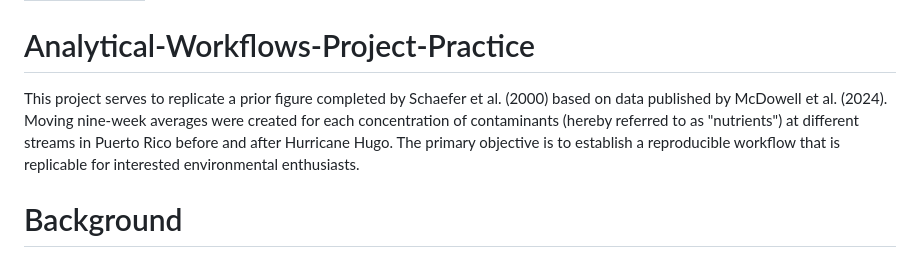
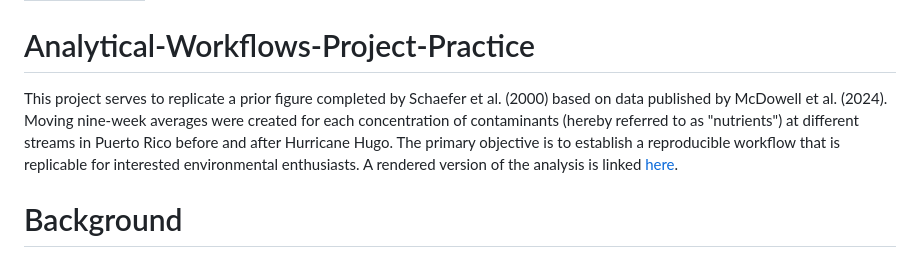
Before and after one commit to vedikaS-byte/Analytical-Workflows-Project-Practice, a Markdown page: README.md, the part around the change. Rendered like a GitHub page.

Commit message:
README finished

```diff
--- a/README.md
+++ b/README.md
@@ -4,7 +4,7 @@ bibliography: references.bib
 
 # Analytical-Workflows-Project-Practice
 
-This project serves to replicate a prior figure completed by Schaefer et al. (2000) based on data published by McDowell et al. (2024). Moving nine-week averages were created for each concentration of contaminants (hereby referred to as "nutrients") at different streams in Puerto Rico before and after Hurricane Hugo. The primary objective is to establish a reproducible workflow that is replicable for interested environmental enthusiasts.
+This project serves to replicate a prior figure completed by Schaefer et al. (2000) based on data published by McDowell et al. (2024). Moving nine-week averages were created for each concentration of contaminants (hereby referred to as "nutrients") at different streams in Puerto Rico before and after Hurricane Hugo. The primary objective is to establish a reproducible workflow that is replicable for interested environmental enthusiasts. A rendered version of the analysis is linked [here](https://vedikas-byte.github.io/Analytical-Workflows-Project-Practice/).
 
 # Background
 
```
